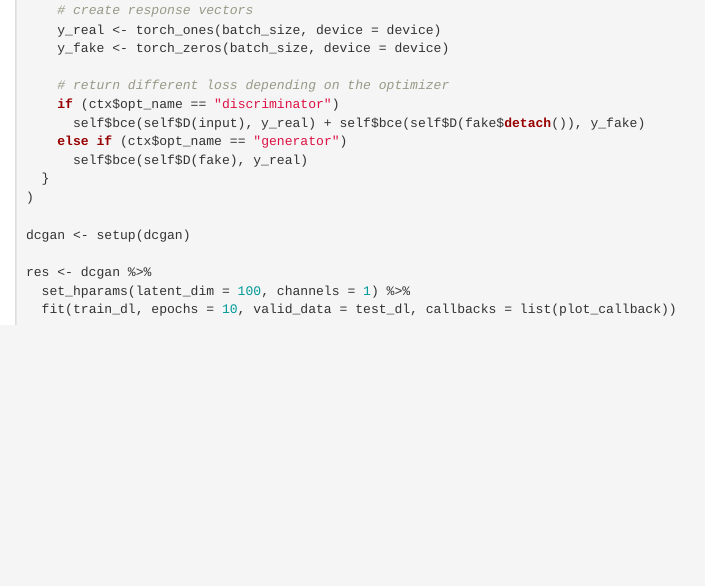
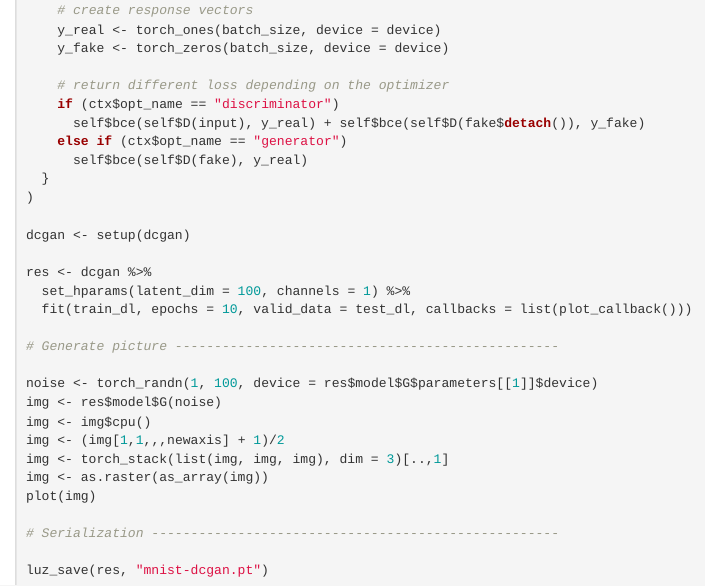
Before and after one commit to mlverse/luz, an R Markdown document (vignettes/examples/mnist-dcgan.Rmd): the page in a window 1100 px wide, from 2580 px down. Rendered offline with R 4.5, knitr and Pandoc, with nearby package versions.

Commit message:
include a prediction in the end

````diff
--- a/vignettes/examples/mnist-dcgan.Rmd
+++ b/vignettes/examples/mnist-dcgan.Rmd
@@ -157,6 +157,20 @@ dcgan <- setup(dcgan)
 
 res <- dcgan %>%
   set_hparams(latent_dim = 100, channels = 1) %>%
-  fit(train_dl, epochs = 10, valid_data = test_dl, callbacks = list(plot_callback))
+  fit(train_dl, epochs = 10, valid_data = test_dl, callbacks = list(plot_callback()))
+
+# Generate picture -------------------------------------------------
+
+noise <- torch_randn(1, 100, device = res$model$G$parameters[[1]]$device)
+img <- res$model$G(noise)
+img <- img$cpu()
+img <- (img[1,1,,,newaxis] + 1)/2
+img <- torch_stack(list(img, img, img), dim = 3)[..,1]
+img <- as.raster(as_array(img))
+plot(img)
+
+# Serialization ----------------------------------------------------
+
+luz_save(res, "mnist-dcgan.pt")
 
 ```
````
Also changed, not shown: 1 other file.
